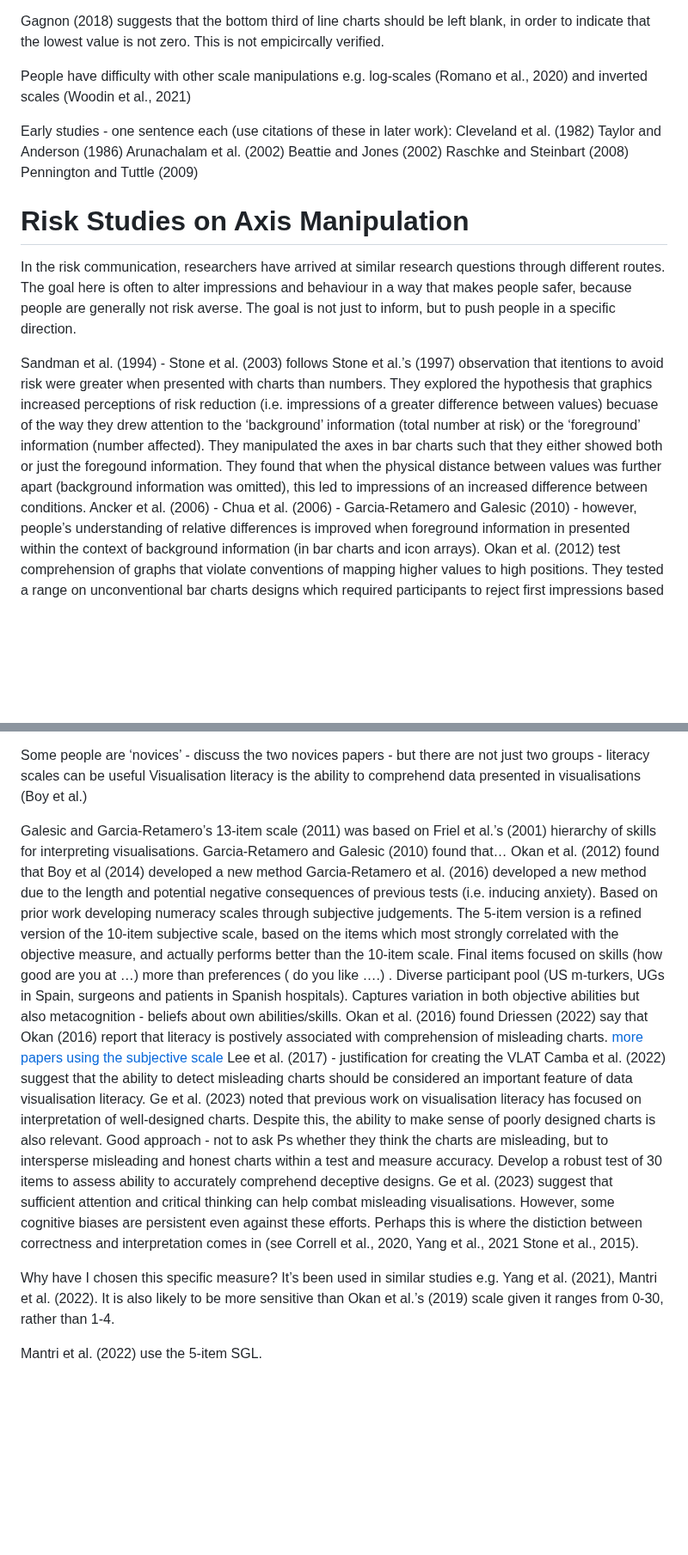
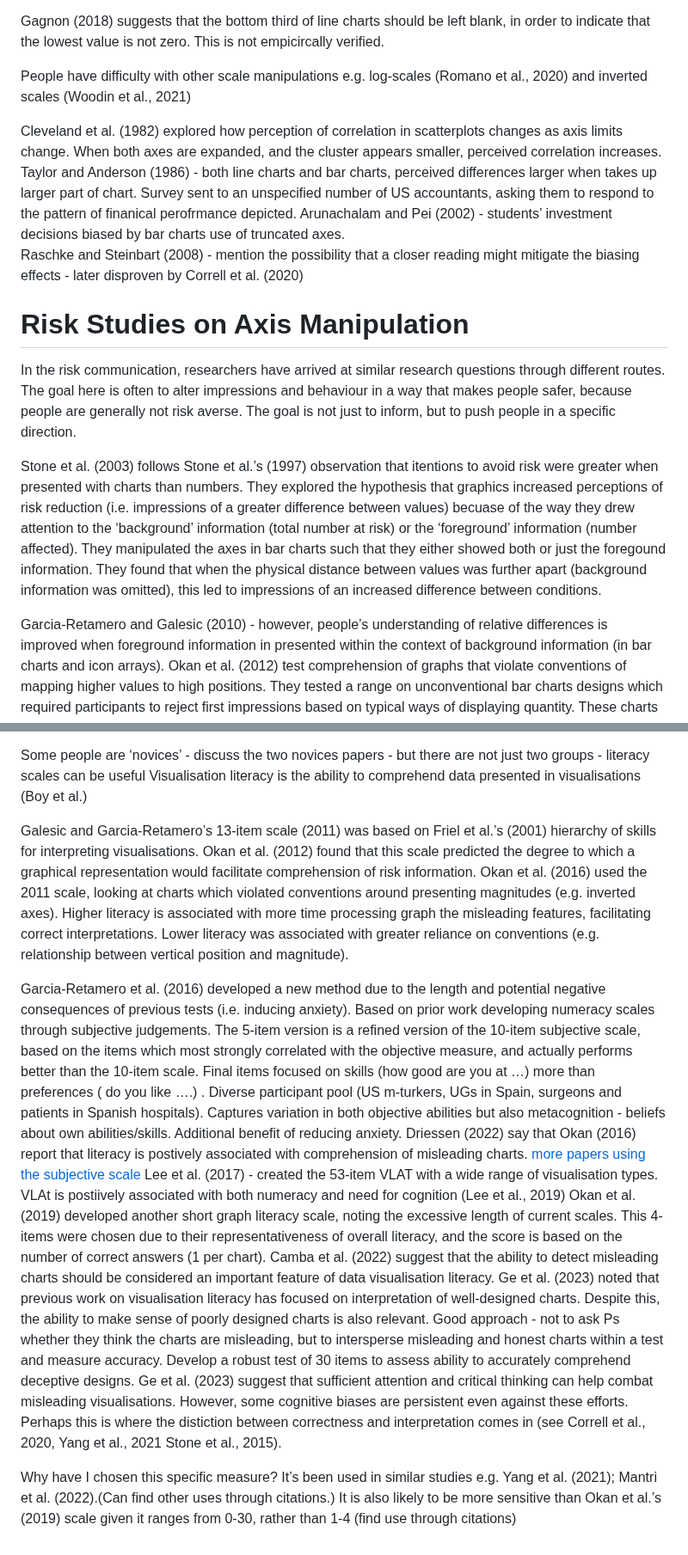
Before and after one commit to duncanbradley/thesis, a Markdown page: related_work.md, 2 parts joined by grey strips. Shown at 86% size. Rendered like a GitHub page; blank space fills up the shorter version.

Commit message:
added notes on truncation and literacy

```diff
--- a/related_work.md
+++ b/related_work.md
@@ -175,13 +168,10 @@ Gagnon (2018) suggests that the bottom third of line charts should be left blank
 
 People have difficulty with other scale manipulations e.g. log-scales (Romano et al., 2020) and inverted scales (Woodin et al., 2021)
 
-Early studies - one sentence each (use citations of these in later work):
-Cleveland et al. (1982)
-Taylor and Anderson (1986)
-Arunachalam et al. (2002)
-Beattie and Jones (2002)
-Raschke and Steinbart (2008)
-Pennington and Tuttle (2009)
+Cleveland et al. (1982) explored how perception of correlation in scatterplots changes as axis limits change. When both axes are expanded, and the cluster appears smaller, perceived correlation increases.
+Taylor and Anderson (1986) - both line charts and bar charts, perceived differences larger when takes up larger part of chart. Survey sent to an unspecified number of US accountants, asking them to respond to the pattern of finanical perofrmance depicted.
+Arunachalam and Pei (2002) - students’ investment decisions biased by bar charts use of truncated axes.
+Raschke and Steinbart (2008) - mention the possibility that a closer reading might mitigate the biasing effects - later disproven by Correll et al. (2020)
 
 
 
@@ -191,10 +181,8 @@ Pennington and Tuttle (2009)
 
 In the risk communication, researchers have arrived at similar research questions through different routes. The goal here is often to alter impressions and behaviour in a way that makes people safer, because people are generally not risk averse. The goal is not just to inform, but to push people in a specific direction.
 
-Sandman et al. (1994) -
 Stone et al. (2003) follows Stone et al.’s (1997) observation that itentions to avoid risk were greater when presented with charts than numbers.  They explored the hypothesis that graphics increased perceptions of risk reduction (i.e. impressions of a greater difference between values) becuase of the way they drew attention to the ‘background’ information (total number at risk) or the ‘foreground’ information (number affected). They manipulated the axes in bar charts such that they either showed both or just the foregound information. They found that when the physical distance between values was further apart (background information was omitted), this led to impressions of an increased difference between conditions.
-Ancker et al. (2006) -
-Chua et al. (2006) -
+
 Garcia-Retamero and Galesic (2010) - however, people’s understanding of relative differences is improved when foreground information in presented within the context of background information (in bar charts and icon arrays).
 Okan et al. (2012) test comprehension of graphs that violate conventions of mapping higher values to high positions. They tested a range on unconventional bar charts designs which required participants to reject first impressions based on typical ways of displaying quantity. These charts led to frequent misinterpretations, where people were unable to go beyond what these charts would have implied had they used conventional mappings. These errors were more common in participnats with low literacy, highlighting an lower ability to think critically about a chart’s dislay of values, overriding convention-based interpretations.
 
@@ -293,17 +285,15 @@ Some people are ‘novices’ - discuss the two novices papers - but there are n
 Visualisation literacy is the ability to comprehend data presented in visualisations (Boy et al.)
 
 Galesic and Garcia-Retamero’s 13-item scale (2011) was based on Friel et al.’s (2001) hierarchy of skills for interpreting visualisations.
-Garcia-Retamero and Galesic (2010) found that…
-Okan et al. (2012) found that
-Boy et al (2014) developed a new method
-Garcia-Retamero et al. (2016) developed a new method due to the length and potential negative consequences of previous tests (i.e. inducing anxiety). Based on prior work developing numeracy scales through subjective judgements. The 5-item version is a refined version of the 10-item subjective scale, based on the items which most strongly correlated with the objective measure, and actually performs better than the 10-item scale. Final items focused on skills (how good are you at …)  more than preferences ( do you like ….) . Diverse participant pool (US m-turkers, UGs in Spain, surgeons and patients in Spanish hospitals). Captures variation in both objective abilities but also metacognition - beliefs about own abilities/skills.
-Okan et al. (2016) found
+Okan et al. (2012) found that this scale predicted the degree to which a graphical representation would facilitate comprehension of risk information.
+Okan et al. (2016) used the 2011 scale, looking at charts which violated conventions around presenting magnitudes (e.g. inverted axes). Higher literacy is associated with more time processing graph the misleading features, facilitating correct interpretations. Lower literacy was associated with greater reliance on conventions (e.g. relationship between vertical position and magnitude).
+
+Garcia-Retamero et al. (2016) developed a new method due to the length and potential negative consequences of previous tests (i.e. inducing anxiety). Based on prior work developing numeracy scales through subjective judgements. The 5-item version is a refined version of the 10-item subjective scale, based on the items which most strongly correlated with the objective measure, and actually performs better than the 10-item scale. Final items focused on skills (how good are you at …)  more than preferences ( do you like ….) . Diverse participant pool (US m-turkers, UGs in Spain, surgeons and patients in Spanish hospitals). Captures variation in both objective abilities but also metacognition - beliefs about own abilities/skills. Additional benefit of reducing anxiety.
 Driessen (2022) say that Okan (2016) report that literacy is postively associated with comprehension of misleading charts.
 [more papers using the subjective scale](https://scholar.google.com/scholar?cites=12562930392859617416&as_sdt=2005&sciodt=0,5&hl=en)
-Lee et al. (2017) - justification for creating the VLAT
+Lee et al. (2017) - created the 53-item VLAT with a wide range of visualisation types. VLAt is postiively associated with both numeracy and need for cognition (Lee et al., 2019)
+Okan et al. (2019) developed another short graph literacy scale, noting the excessive length of current scales. This 4-items were chosen due to their representativeness of overall literacy, and the score is based on the number of correct answers (1 per chart).
 Camba et al. (2022) suggest that the ability to detect misleading charts should be considered an important feature of data visualisation literacy.
 Ge et al. (2023) noted that previous work on visualisation literacy has focused on interpretation of well-designed charts. Despite this, the ability to make sense of poorly designed charts is also relevant. Good approach - not to ask Ps whether they think the charts are misleading, but to intersperse misleading and honest charts within a test and measure accuracy. Develop a robust test of 30 items to assess ability to accurately comprehend deceptive designs. Ge et al. (2023) suggest that sufficient attention and critical thinking can help combat misleading visualisations. However, some cognitive biases are persistent even against these efforts. Perhaps this is where the distiction between correctness and interpretation comes in (see Correll et al., 2020, Yang et al., 2021 Stone et al., 2015).
 
-Why have I chosen this specific measure? It’s been used in similar studies e.g. Yang et al. (2021), Mantri et al. (2022). It is also likely to be more sensitive than Okan et al.’s  (2019) scale given it ranges from 0-30, rather than 1-4.
-
-Mantri et al. (2022) use the 5-item SGL.
+Why have I chosen this specific measure? It’s been used in similar studies e.g. Yang et al. (2021); Mantri et al. (2022).(Can find other uses through citations.) It is also likely to be more sensitive than Okan et al.’s  (2019) scale given it ranges from 0-30, rather than 1-4 (find use through citations)
```
Also changed, not shown: other parts of related_work.md (+8 -11 lines).
